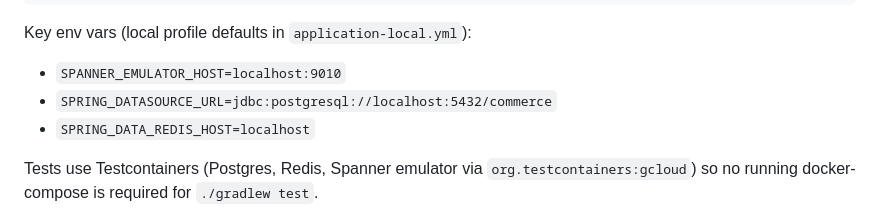
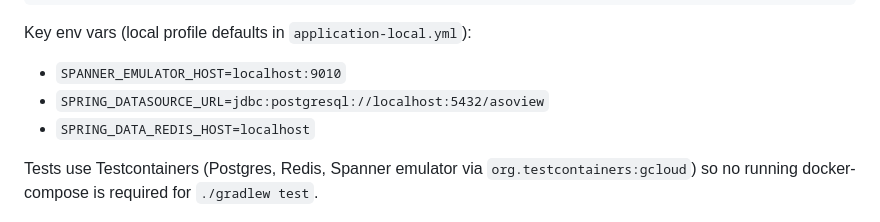
Before and after one commit to TheIllusionOfLife/asoview_clone, a Markdown page: CLAUDE.md, the part around the change. GitHub-like rendering.

Commit message:
docs: fix DB name in CLAUDE.md to match docker-compose

```diff
--- a/CLAUDE.md
+++ b/CLAUDE.md
@@ -120,7 +120,7 @@ SPRING_PROFILES_ACTIVE=local ./gradlew :services:commerce-core:bootRun
 Key env vars (local profile defaults in `application-local.yml`):
 
 - `SPANNER_EMULATOR_HOST=localhost:9010`
-- `SPRING_DATASOURCE_URL=jdbc:postgresql://localhost:5432/commerce`
+- `SPRING_DATASOURCE_URL=jdbc:postgresql://localhost:5432/asoview`
 - `SPRING_DATA_REDIS_HOST=localhost`
 
 Tests use Testcontainers (Postgres, Redis, Spanner emulator via `org.testcontainers:gcloud`) so no running docker-compose is required for `./gradlew test`.
```
